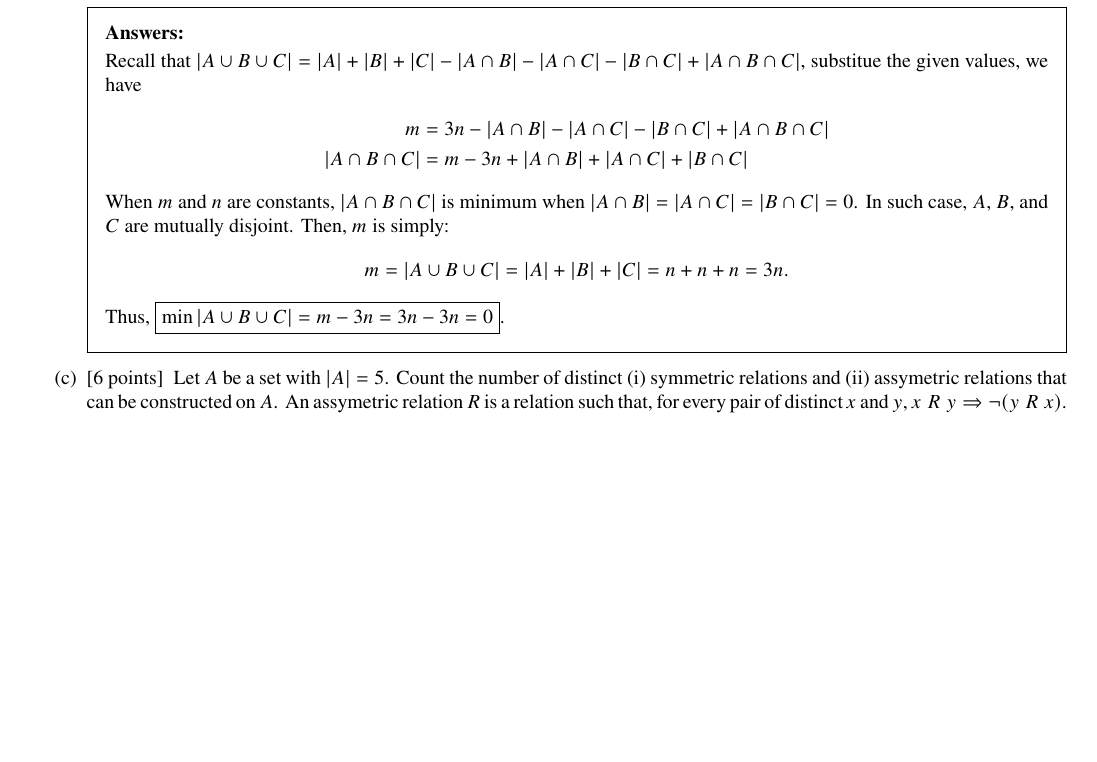
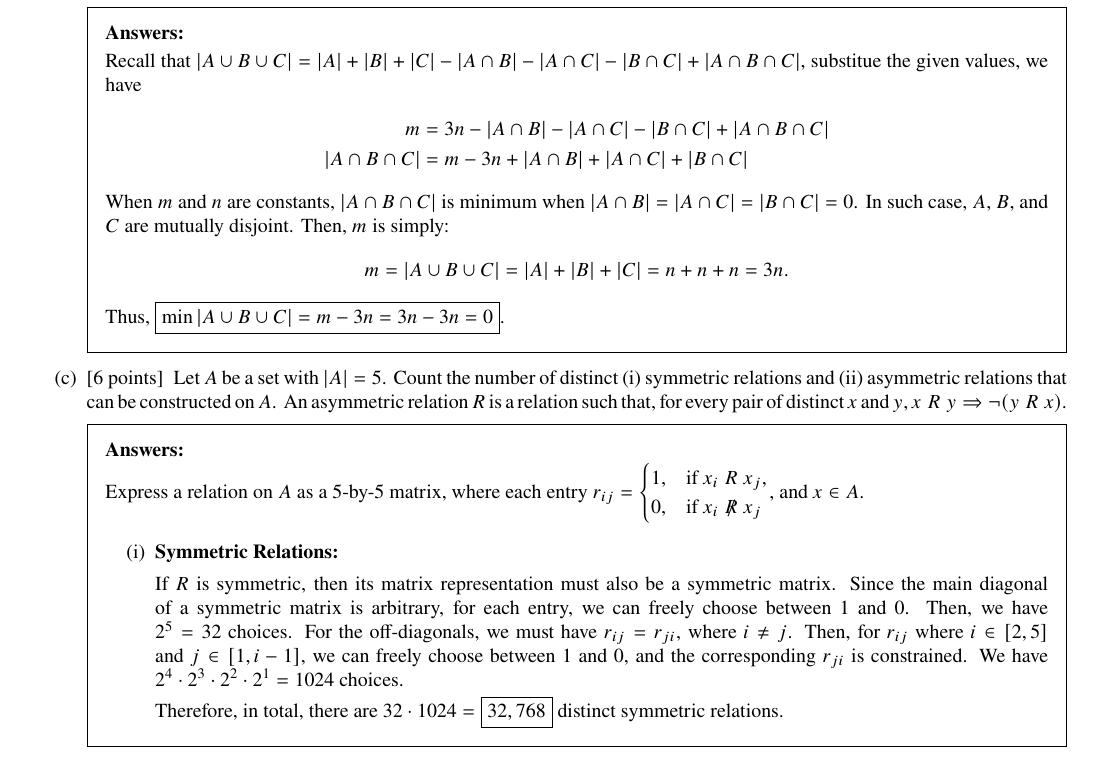
Before and after one commit to ShingZhanho/HKU-Notes, a LaTeX problem sheet (src/COMP2121_1B-Assignment2/COMP2121_1B-Assignment2.tex): part of page 8 of 10, cut so that both start at the same text, the shorter picture padded with empty space. Compiled offline with pdfLaTeX.

Commit message:
docs: q6ci

```diff
--- a/src/COMP2121_1B-Assignment2/COMP2121_1B-Assignment2.tex
+++ b/src/COMP2121_1B-Assignment2/COMP2121_1B-Assignment2.tex
@@ -515,10 +515,30 @@
         \part[6] Let $A$ be a set with $\card{A}=5$. Count the number of distinct
         \begin{enumerate*}[label=(\roman*)]
             \item symmetric relations and
-            \item assymetric relations
+            \item asymmetric relations
         \end{enumerate*} that can be constructed on $A$.
-        An assymetric relation $R$ is a relation such that, for every pair of distinct $x$ and $y$,
+        An asymmetric relation $R$ is a relation such that, for every pair of distinct $x$ and $y$,
         $x\rel y\Rightarrow\neg(y\rel x)$.
+
+        \begin{solution}
+            Express a relation on $A$ as a 5-by-5 matrix, where each entry $r_{ij}=\begin{cases}
+                1,&\text{if }x_i\rel x_j,\\
+                0,&\text{if }x_i\notrel x_j
+            \end{cases}$, and $x\in A$.
+
+            \begin{enumerate}[label=(\roman*)]
+                \item \textbf{Symmetric Relations:}
+
+                If $R$ is symmetric, then its matrix representation must also be a symmetric matrix.
+                Since the main diagonal of a symmetric matrix is arbitrary, for each entry, we can
+                freely choose between 1 and 0. Then, we have $2^5=32$ choices. For the off-diagonals,
+                we must have $r_{ij}=r_{ji}$, where $i\neq j$. Then, for $r_{ij}$ where $i\in[2,5]$
+                and $j\in[1,i-1]$, we can freely choose between 1 and 0, and the corresponding
+                $r_{ji}$ is constrained. We have $2^4\cdot2^3\cdot2^2\cdot2^1=1024$ choices.
+
+                Therefore, in total, there are $32\cdot1024=\boxed{32,768}$ distinct symmetric relations.
+            \end{enumerate}
+        \end{solution}
 
     \end{parts}
 
```
